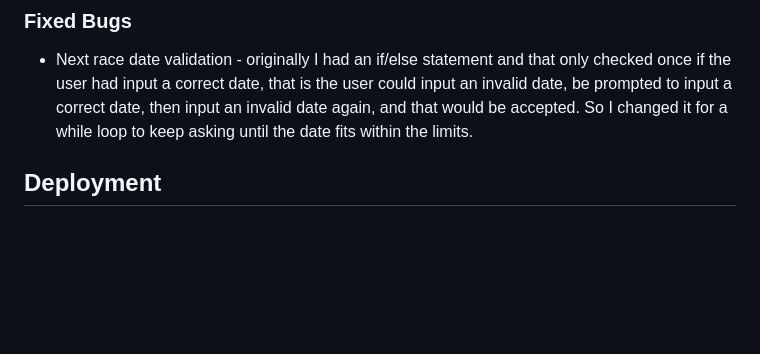
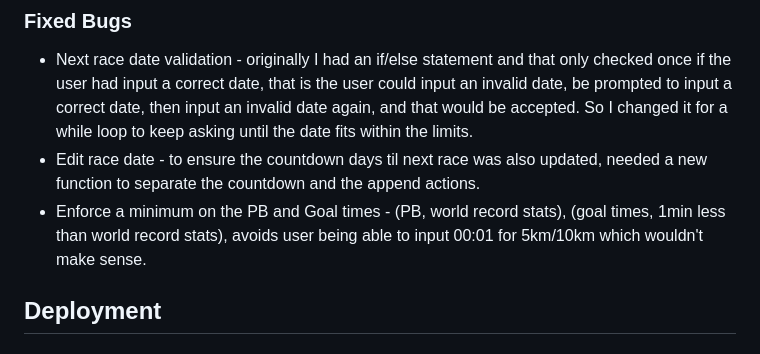
Before and after one commit to barty-s/client_list_app, a Markdown page: README.md, the part around the change. Drawn GitHub-style; blank space fills up the shorter version.

Commit message:
Add info to Fixed Bugs section

```diff
--- a/README.md
+++ b/README.md
@@ -69,6 +69,8 @@ As demonstated in the workflow image above, this app has 5 main features:
 ### Fixed Bugs
 
 - Next race date validation - originally I had an if/else statement and that only checked once if the user had input a correct date, that is the user could input an invalid date, be prompted to input a correct date, then input an invalid date again, and that would be accepted. So I changed it for a while loop to keep asking until the date fits within the limits.
+- Edit race date - to ensure the countdown days til next race was also updated, needed a new function to separate the countdown and the append actions.
+- Enforce a minimum on the PB and Goal times - (PB, world record stats), (goal times, 1min less than world record stats), avoids user being able to input 00:01 for 5km/10km which wouldn't make sense.
 
 ## Deployment
 
```
